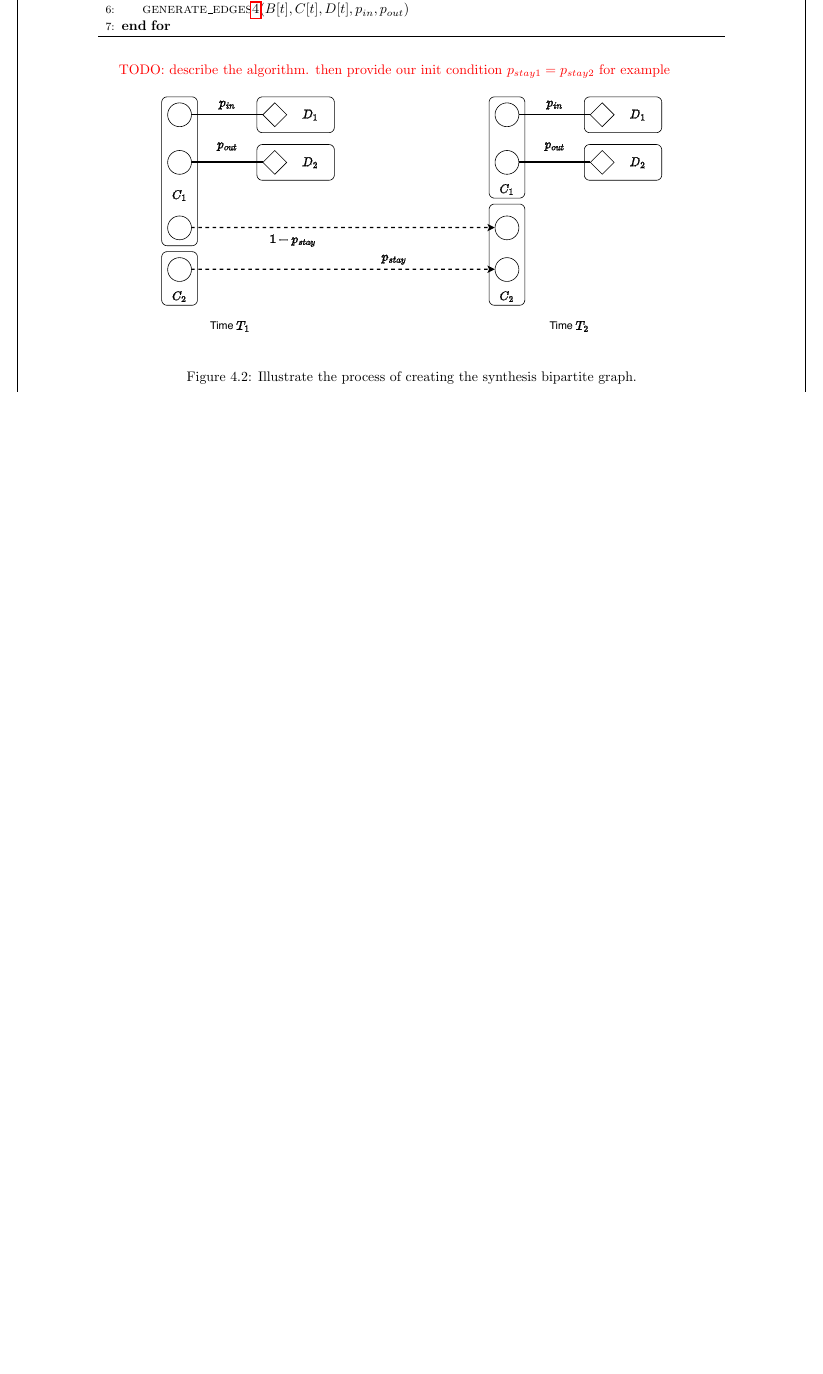
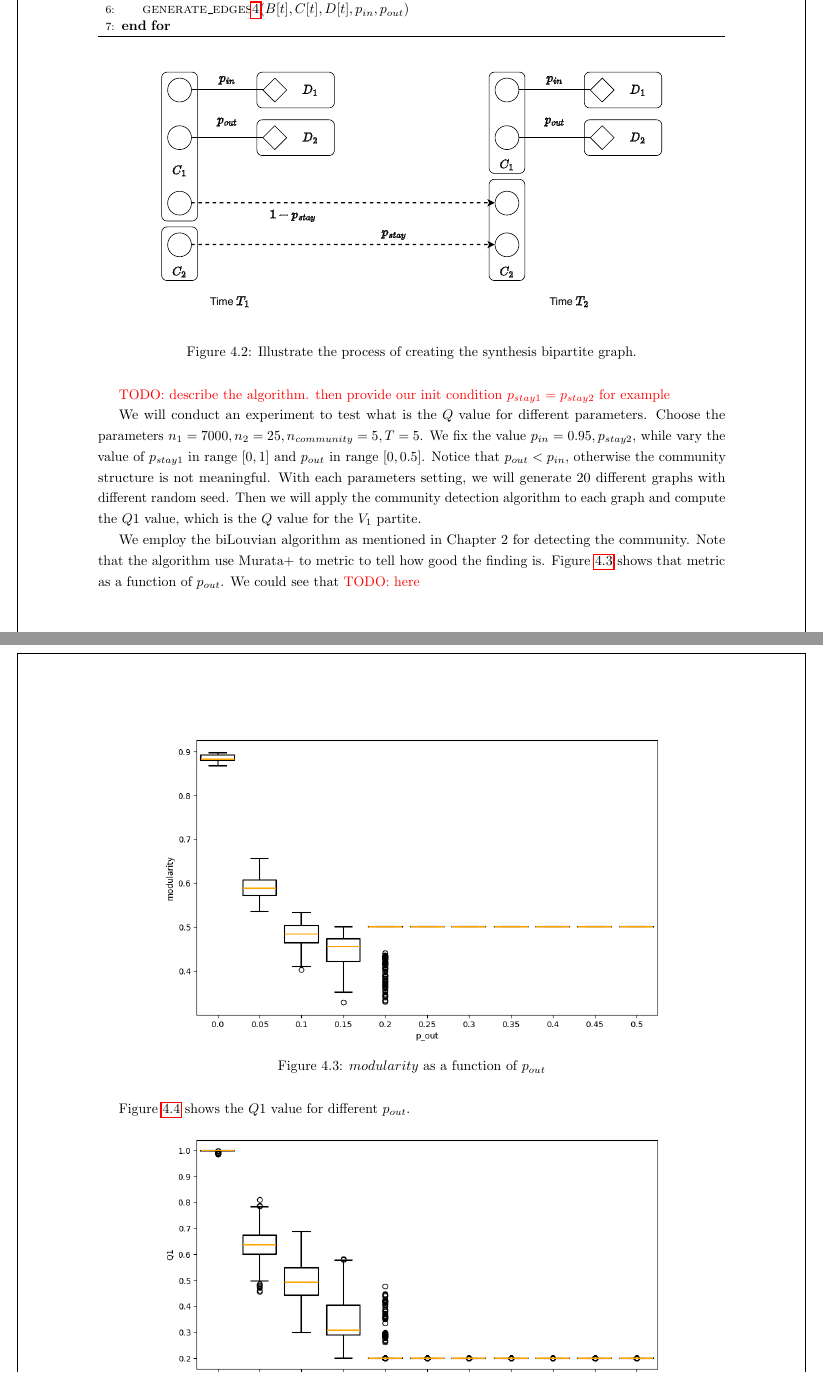
Before and after one commit to gameliee/kiva-writing, a LaTeX thesis (main.tex, which reads chap4/chap4.tex): part of page 33 of 46 before the commit and two parts of pages 33 and 34 of 47 after it, the two joined at a grey line, cut so that both start at the same text, the shorter picture padded with empty space. Compiled offline with pdfLaTeX.

Commit message:
chap4: synthesis result explain

```diff
--- a/chap4/chap4.tex
+++ b/chap4/chap4.tex
@@ -272,7 +298,6 @@ and it can switch to a new community with probability $1-p_{stay}$ as illustrate
 	\end{algorithmic}
 \end{algorithm}
 
-\todo{describe the algorithm. then provide our init condition $p_{stay1} = p_{stay2}$ for example}
 
 
 \begin{figure}[H]
@@ -282,3 +307,28 @@ and it can switch to a new community with probability $1-p_{stay}$ as illustrate
 	\label{fig:synthesis_graph}
 \end{figure}
 
+\todo{describe the algorithm. then provide our init condition $p_{stay1} = p_{stay2}$ for example}
+
+We will conduct an experiment to test what is the $Q$ value for different parameters.
+Choose the parameters $n_1 = 7000, n_2 = 25, n_{community} = 5, T=5$.
+We fix the value $p_{in} = 0.95, p_{stay2}$, while vary the value of $p_{stay1}$ in range $[0, 1]$ and $p_{out}$ in range $[0, 0.5]$.
+Notice that $p_{out} < p_{in}$, otherwise the community structure is not meaningful.
+With each parameters setting, we will generate 20 different graphs with different random seed.
+Then we will apply the community detection algorithm to each graph and compute the $Q1$ value,
+which is the $Q$ value for the $V_1$ partite.
+
+We employ the biLouvian algorithm as mentioned in Chapter 2 for detecting the community.
+Note that the algorithm use Murata+ to metric to tell how good the finding is.
+Figure \ref{fig:modularity_pout} shows that metric as a function of $p_{out}$.
+We could see that \todo{here}
+
+\begin{figure}[H]
+	\centering
+	\includegraphics[width=0.8\textwidth]{images/modularity_pout.png}
+	\caption{$modularity$ as a function of $p_{out}$ }
+	\label{fig:modularity_pout}
+\end{figure}
+
+
+
+Figure \ref{fig:Q1_pout} shows the $Q1$ value for different $p_{out}$.
@@ -285,2 +339,10 @@ and it can switch to a new community with probability $1-p_{stay}$ as illustrate
+	\label{fig:Q1_pout}
+\end{figure}
+
+
+
+
+\todo{refine the $p_{stay2}$}
+
 
 \section{Hypothesis testing on real data}
```
Also changed, not shown: chap5/chap5.tex (+4 -0 lines), images/Q1_pout.png (added), images/modularity_pout.png (added), chap4/chap4.tex (34 more changed lines).
